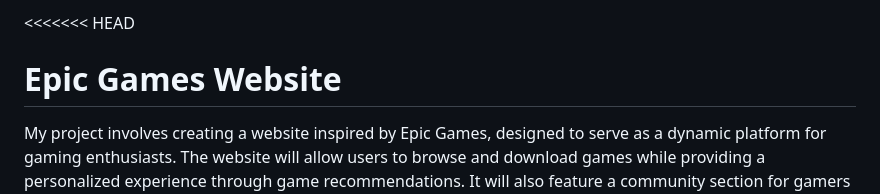
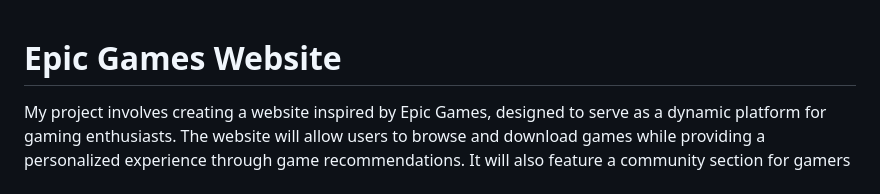
Before and after one commit to Jaredd-x/Assignment-1, a Markdown page: README.md, the part around one of its changes. Rendered like a GitHub page.

```diff
--- a/README.md
+++ b/README.md
@@ -1,4 +1,3 @@
-<<<<<<< HEAD
 # Epic Games Website
 My project involves creating a website inspired by Epic Games, designed to serve as a dynamic platform for gaming enthusiasts. The website will allow users to browse and download games while providing a
 personalized experience through game recommendations. It will also feature a community section for gamers to connect, discuss, and share their experiences through the support page. The goal is to create an engaging,
```
Also changed, not shown: other parts of README.md (+10 -10 lines).
